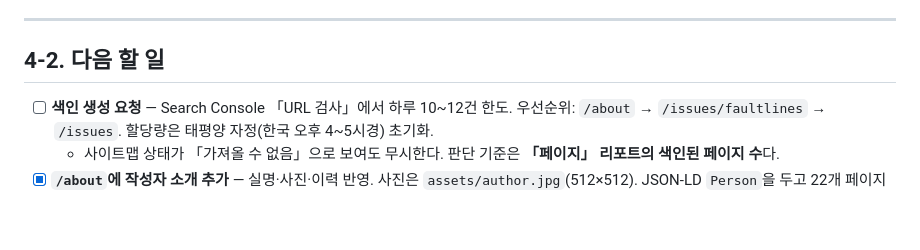
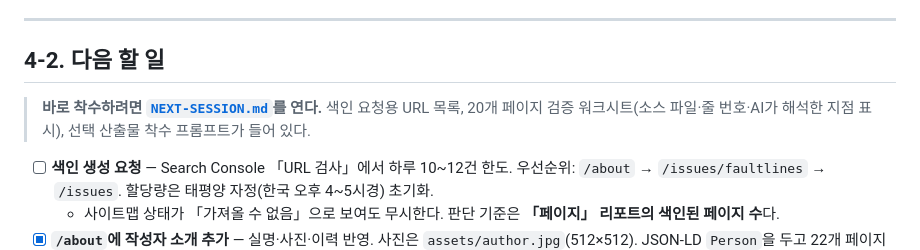
Before and after one commit to beauty9309-ux/kifrs1118-archive, a Markdown page: WEEK1-PLAN.md, the part around the change. Rendered like a GitHub page; blank space fills up the shorter version.

```diff
--- a/WEEK1-PLAN.md
+++ b/WEEK1-PLAN.md
@@ -83,6 +83,8 @@
 ---
 
 ## 4-2. 다음 할 일
+
+> **바로 착수하려면 [`NEXT-SESSION.md`](NEXT-SESSION.md)를 연다.** 색인 요청용 URL 목록, 20개 페이지 검증 워크시트(소스 파일·줄 번호·AI가 해석한 지점 표시), 선택 산출물 착수 프롬프트가 들어 있다.
 
 - [ ] **색인 생성 요청** — Search Console 「URL 검사」에서 하루 10~12건 한도. 우선순위: `/about` → `/issues/faultlines` → `/issues`. 할당량은 태평양 자정(한국 오후 4~5시경) 초기화.
   - 사이트맵 상태가 「가져올 수 없음」으로 보여도 무시한다. 판단 기준은 **「페이지」 리포트의 색인된 페이지 수**다.
```
Also changed, not shown: NEXT-SESSION.md (added, +131 -0 lines).
